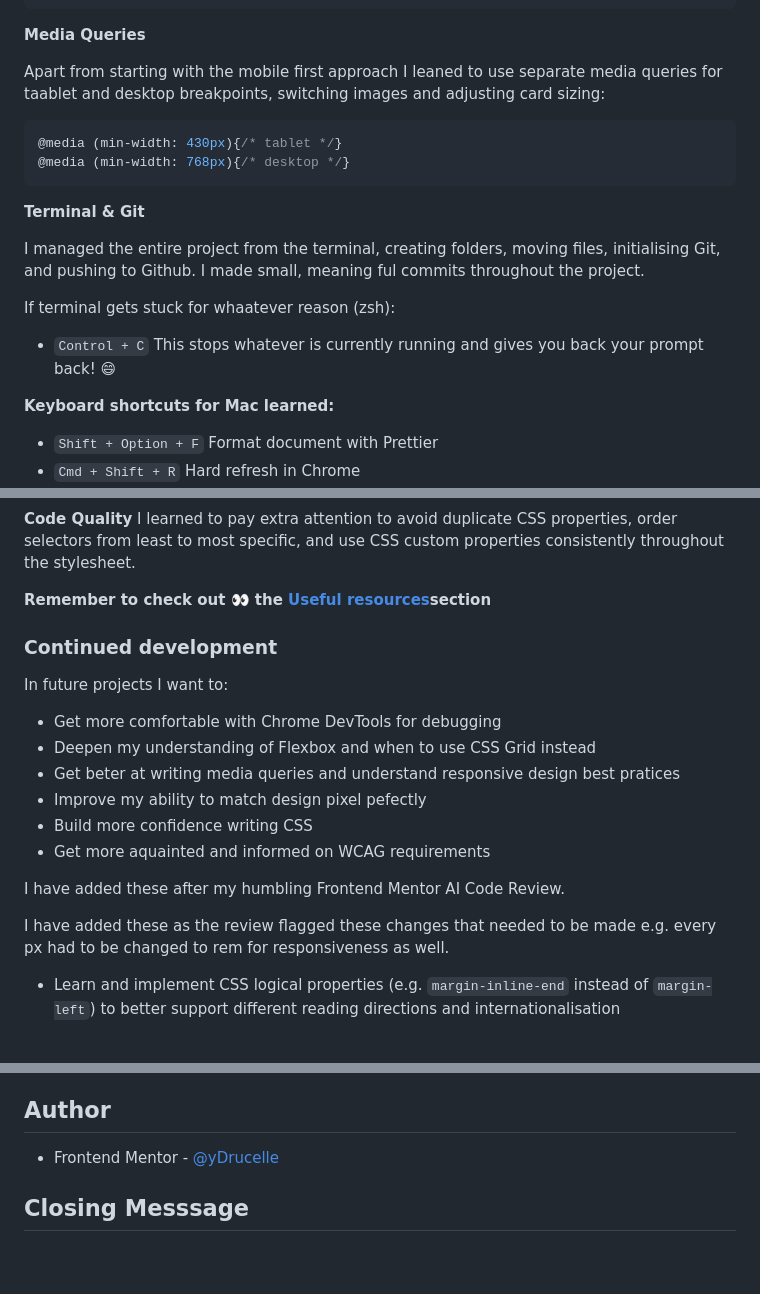
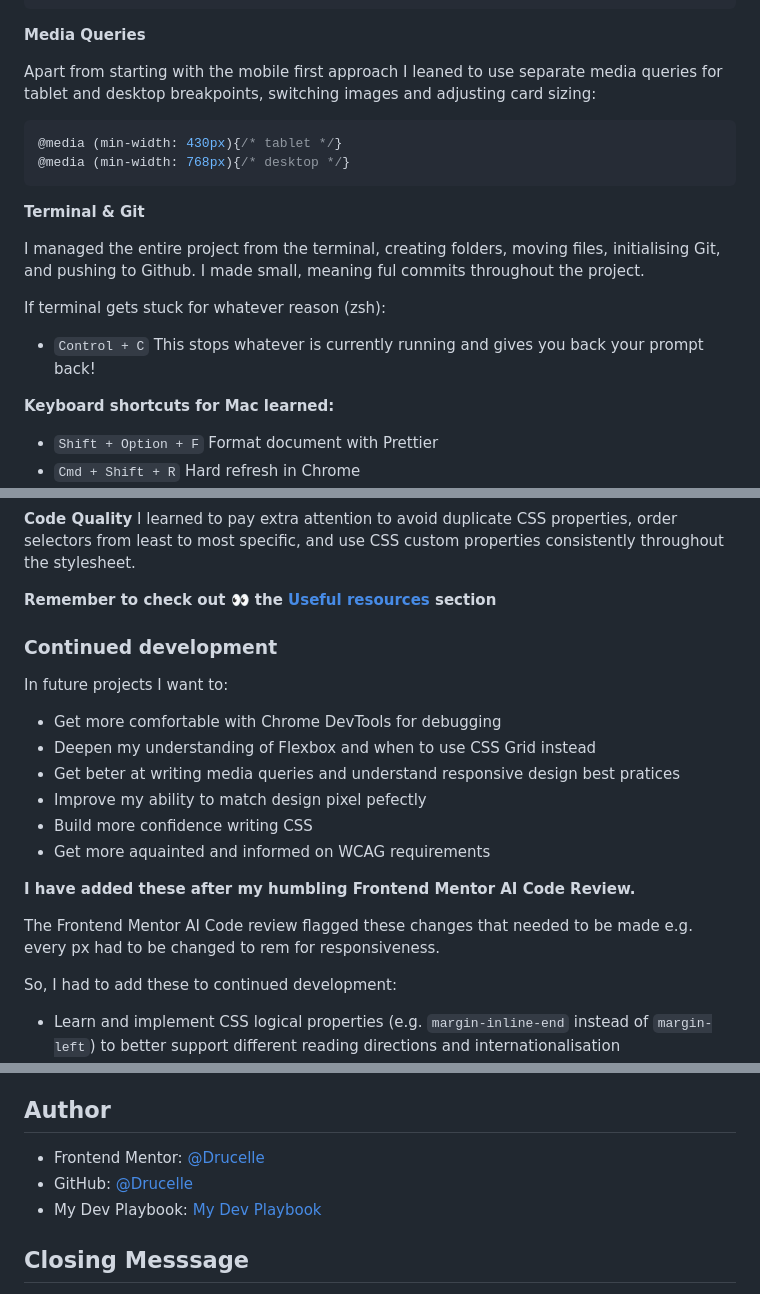
Before and after one commit to Drucelle/order-summary-component, a Markdown page: README.md, 3 parts joined by grey strips. Rendered like a GitHub page; blank space fills up the shorter version.

Commit message:
Add dev playbook link to Author section

````diff
--- a/README.md
+++ b/README.md
@@ -99,7 +100,7 @@ After the reset rule always set up a `:root` block with all my colors, fonts etc
 
 **Media Queries**
 
-Apart from starting with the mobile first approach I leaned to use separate media queries for taablet and desktop breakpoints, switching images and adjusting card sizing:
+Apart from starting with the mobile first approach I leaned to use separate media queries for tablet and desktop breakpoints, switching images and adjusting card sizing:
 
 ```css
 @media (min-width: 430px){/* tablet */}
@@ -110,9 +111,9 @@ Apart from starting with the mobile first approach I leaned to use separate medi
 
 I managed the entire project from the terminal, creating folders, moving files, initialising Git, and pushing to Github. I made small, meaning ful commits throughout the project.
 
-If terminal gets stuck for whaatever reason (zsh):
+If terminal gets stuck for whatever reason (zsh):
 
-- `Control + C` This stops whatever is currently running and gives you back your prompt back! :smile:
+- `Control + C` This stops whatever is currently running and gives you back your prompt back!
 
 **Keyboard shortcuts for Mac learned:**
 - `Shift + Option + F` Format document with Prettier
@@ -146,7 +147,7 @@ I learned to pay extra attention to avoid duplicate CSS properties, order select
 specific, and use CSS custom properties consistently throughout the stylesheet.
 
 
-**Remember to check out :eyes: the [Useful resources](#useful-resources)section**
+**Remember to check out :eyes: the [Useful resources](#useful-resources) section**
 
 
 ### Continued development
@@ -160,9 +161,12 @@ In future projects I want to:
 - Build more confidence writing CSS
 - Get more aquainted and informed on WCAG requirements
 
-I have added these after my humbling Frontend Mentor AI Code Review.
 
-I have added these as the review flagged these changes that needed to be made e.g. every px had to be changed to rem for responsiveness as well.
+**I have added these after my humbling Frontend Mentor AI Code Review.**
+
+The Frontend Mentor AI Code review flagged these changes that needed to be made e.g. every px had to be changed to rem for responsiveness.
+
+So, I had to add these to continued development:
 - Learn and implement CSS logical properties (e.g. `margin-inline-end` instead of
 `margin-left`) to better support different reading directions and internationalisation
 - Explore CSS functions like `calc()` and `min()` further. I used `clamp()` in this project for responsive font sizes and card width, and want to deepen my understanding of when and how to use these functions effectively
@@ -217,7 +221,9 @@ As you are the one working on the project you know what and how you want to go a
 
 ## Author
 
-- Frontend Mentor - [@yDrucelle](https://www.frontendmentor.io/profile/Drucelle)
+- Frontend Mentor: [@Drucelle](https://www.frontendmentor.io/profile/Drucelle)
+- GitHub: [@Drucelle](https://github.com/Drucelle)
+- My Dev Playbook: [My Dev Playbook](https://github.com/Drucelle/dev-playbook)
 
 ## Closing Messsage
 
````
Also changed, not shown: other parts of README.md (+1 -0 lines).
